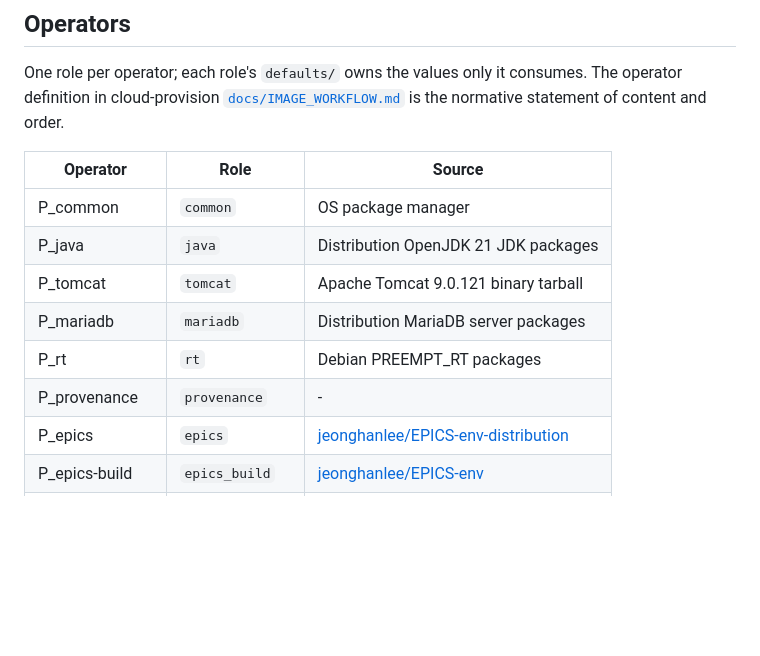
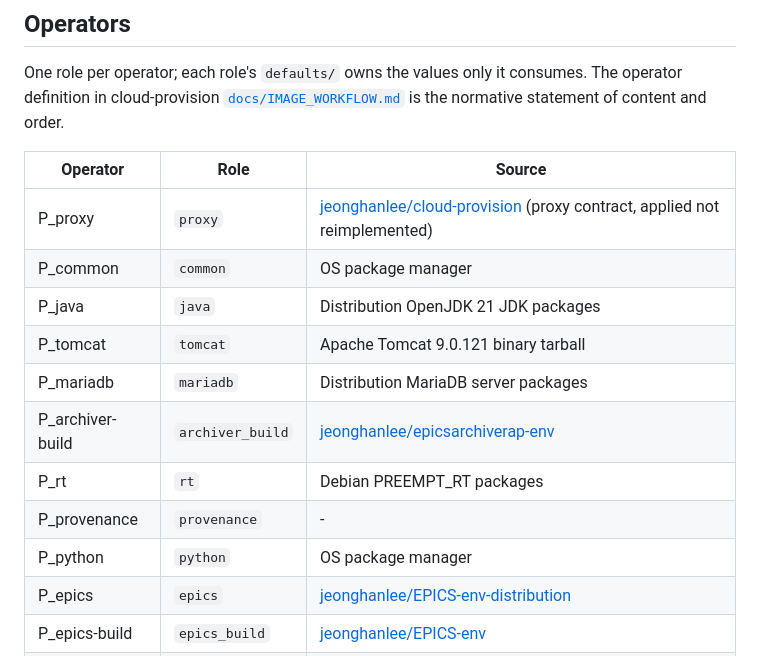
Before and after one commit to jeonghanlee/ansible-provision, a Markdown page: README.md, the part around one of its changes. GitHub-like rendering; blank space fills up the shorter version.

```diff
--- a/README.md
+++ b/README.md
@@ -118,12 +118,15 @@ is the normative statement of content and order.
 
 | Operator | Role | Source |
 |---|---|---|
+| P_proxy | `proxy` | [jeonghanlee/cloud-provision](https://github.com/jeonghanlee/cloud-provision) (proxy contract, applied not reimplemented) |
 | P_common | `common` | OS package manager |
 | P_java | `java` | Distribution OpenJDK 21 JDK packages |
 | P_tomcat | `tomcat` | Apache Tomcat 9.0.121 binary tarball |
 | P_mariadb | `mariadb` | Distribution MariaDB server packages |
+| P_archiver-build | `archiver_build` | [jeonghanlee/epicsarchiverap-env](https://github.com/jeonghanlee/epicsarchiverap-env) |
 | P_rt | `rt` | Debian PREEMPT_RT packages |
 | P_provenance | `provenance` | - |
+| P_python | `python` | OS package manager |
 | P_epics | `epics` | [jeonghanlee/EPICS-env-distribution](https://github.com/jeonghanlee/EPICS-env-distribution) |
 | P_epics-build | `epics_build` | [jeonghanlee/EPICS-env](https://github.com/jeonghanlee/EPICS-env) |
 | P_epics-support | `epics_support` | [jeonghanlee/EPICS-env-support](https://github.com/jeonghanlee/EPICS-env-support) |
```
Also changed, not shown: other parts of README.md (+59 -1 lines), docs/ARCHITECTURE.md (+8 -4 lines).
